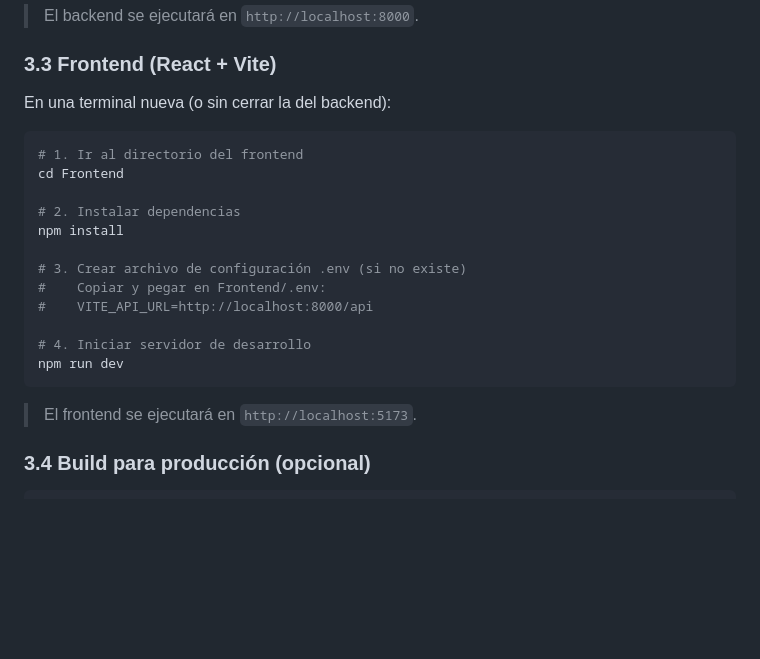
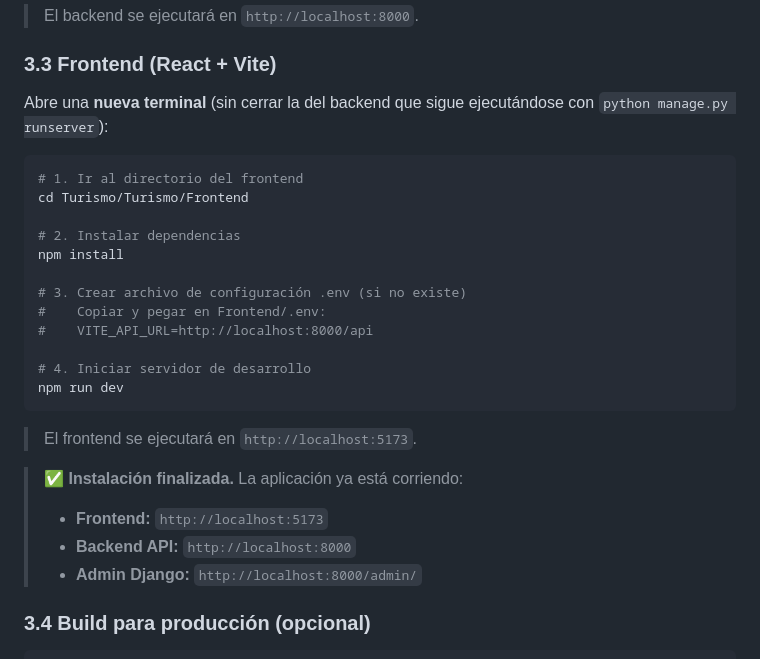
Before and after one commit to IsraelSRodriguezT/Turismo, a Markdown page: README.md, the part around the change. Drawn GitHub-style; blank space fills up the shorter version.

Commit message:
Commit 18
Documentación

````diff
--- a/README.md
+++ b/README.md
@@ -73,11 +73,11 @@ python manage.py runserver
 
 ### 3.3 Frontend (React + Vite)
 
-En una terminal nueva (o sin cerrar la del backend):
+Abre una **nueva terminal** (sin cerrar la del backend que sigue ejecutándose con `python manage.py runserver`):
 
 ```powershell
 # 1. Ir al directorio del frontend
-cd Frontend
+cd Turismo/Turismo/Frontend
 
 # 2. Instalar dependencias
 npm install
@@ -91,6 +91,11 @@ npm run dev
 ```
 
 > El frontend se ejecutará en `http://localhost:5173`.
+
+> ✅ **Instalación finalizada.** La aplicación ya está corriendo:
+> - **Frontend:** `http://localhost:5173`
+> - **Backend API:** `http://localhost:8000`
+> - **Admin Django:** `http://localhost:8000/admin/`
 
 ### 3.4 Build para producción (opcional)
 
````
